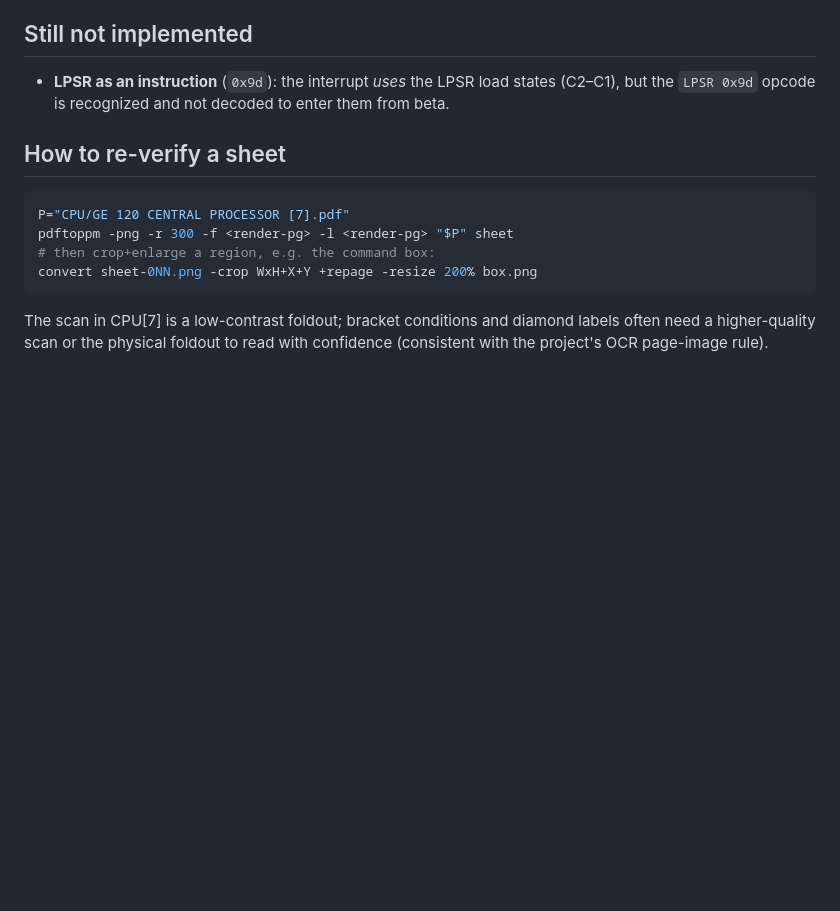
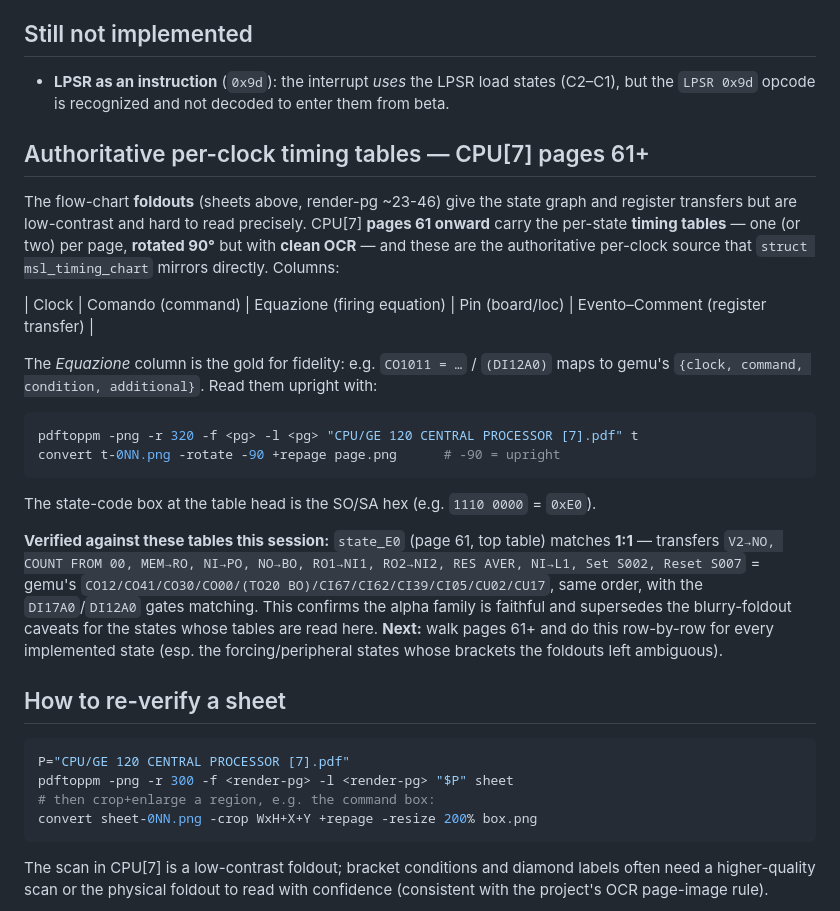
Before and after one commit to MusIF-MIAI/gemu, a Markdown page: docs/flowchart-sheets.md, the part around the change. Rendered like a GitHub page; blank space fills up the shorter version.

Commit message:
docs: record CPU[7] p61+ per-clock timing tables as the authoritative source
CPU[7] pages 61 onward carry the per-state timing tables (rotated 90deg, clean
OCR): columns Clock | Comando | Equazione | Pin | register-transfer. The
Equazione column maps directly to struct msl_timing_chart {clock, command,
condition, additional} and is far more legible than the flow-chart foldouts.

Documented the render+rotate workflow and verified state_E0 (page 61) matches
gemu 1:1 (CO12/CO41/CO30/CO00/CI67/CI62/CI39/CI05/CU02/CU17, same order, with
the DI17A0/DI12A0 gates). Confirms the alpha family is faithful and unblocks
precise row-by-row verification of the forcing/peripheral states next.

````diff
--- a/docs/flowchart-sheets.md
+++ b/docs/flowchart-sheets.md
@@ -141,6 +141,34 @@ not cycle-accurate** to these sheets.
   (C2–C1), but the `LPSR 0x9d` opcode is recognized and not decoded to enter
   them from beta.
 
+## Authoritative per-clock timing tables — CPU[7] pages 61+
+
+The flow-chart **foldouts** (sheets above, render-pg ~23-46) give the state graph
+and register transfers but are low-contrast and hard to read precisely. CPU[7]
+**pages 61 onward** carry the per-state **timing tables** — one (or two) per
+page, **rotated 90°** but with **clean OCR** — and these are the authoritative
+per-clock source that `struct msl_timing_chart` mirrors directly. Columns:
+
+| Clock | Comando (command) | Equazione (firing equation) | Pin (board/loc) | Evento–Comment (register transfer) |
+
+The *Equazione* column is the gold for fidelity: e.g. `CO1011 = …` / `(DI12A0)`
+maps to gemu's `{clock, command, condition, additional}`. Read them upright with:
+```sh
+pdftoppm -png -r 320 -f <pg> -l <pg> "CPU/GE 120 CENTRAL PROCESSOR [7].pdf" t
+convert t-0NN.png -rotate -90 +repage page.png      # -90 = upright
+```
+The state-code box at the table head is the SO/SA hex (e.g. `1110 0000` = `0xE0`).
+
+**Verified against these tables this session:** `state_E0` (page 61, top table)
+matches **1:1** — transfers `V2→NO, COUNT FROM 00, MEM→RO, NI→PO, NO→BO, RO1→NI1,
+RO2→NI2, RES AVER, NI→L1, Set S002, Reset S007` = gemu's
+`CO12/CO41/CO30/CO00/(TO20 BO)/CI67/CI62/CI39/CI05/CU02/CU17`, same order, with
+the `DI17A0`/`DI12A0` gates matching. This confirms the alpha family is faithful
+and supersedes the blurry-foldout caveats for the states whose tables are read
+here. **Next:** walk pages 61+ and do this row-by-row for every implemented
+state (esp. the forcing/peripheral states whose brackets the foldouts left
+ambiguous).
+
 ## How to re-verify a sheet
 ```sh
 P="CPU/GE 120 CENTRAL PROCESSOR [7].pdf"
````
